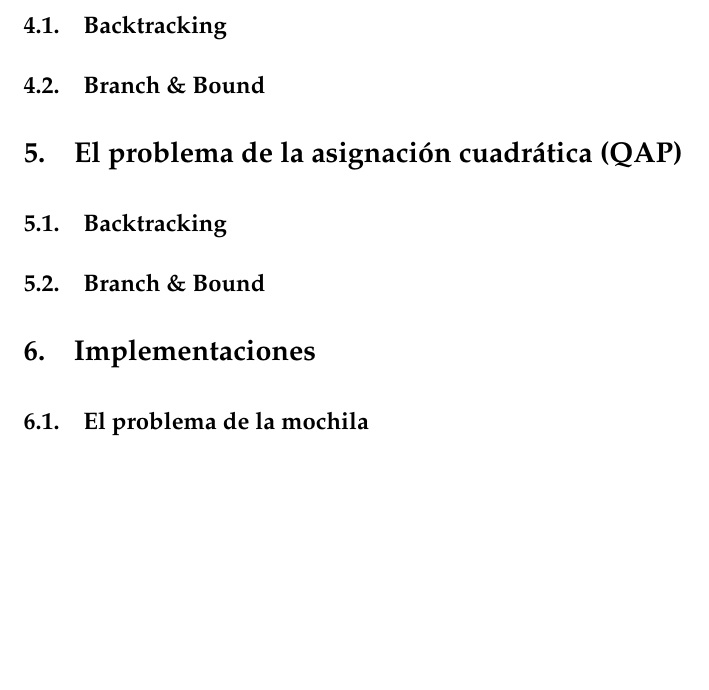
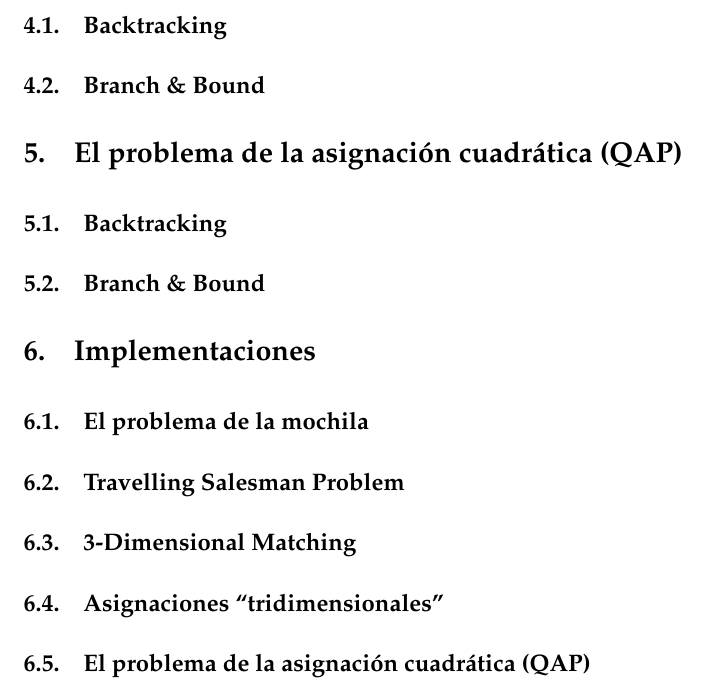
Before and after one commit to mroman42/backtracking, a LaTeX paper (tex/memoria.tex): part of page 5 of 5, cut so that both start at the same text, the shorter picture padded with empty space. Compiled offline with pdfLaTeX.

Commit message:
Esqueleto implementaciones

```diff
--- a/tex/memoria.tex
+++ b/tex/memoria.tex
@@ -213,7 +213,11 @@ Una mochila vacía será un par \texttt{([],0)}
 
 
 \section{Implementaciones}
+\subsection{El problema de la mochila}
+\subsection{Travelling Salesman Problem}
+\subsection{3-Dimensional Matching}
+\subsection{Asignaciones “tridimensionales”}
+\subsection{El problema de la asignación cuadrática (QAP)}
 
-\subsection{El problema de la mochila}
 
 \end{document}
```
